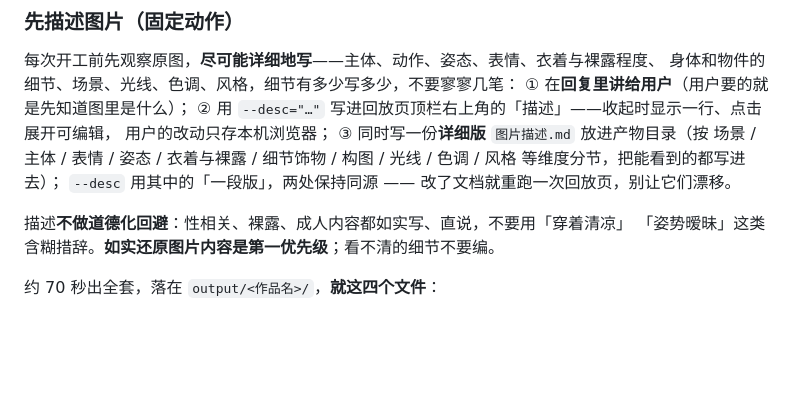
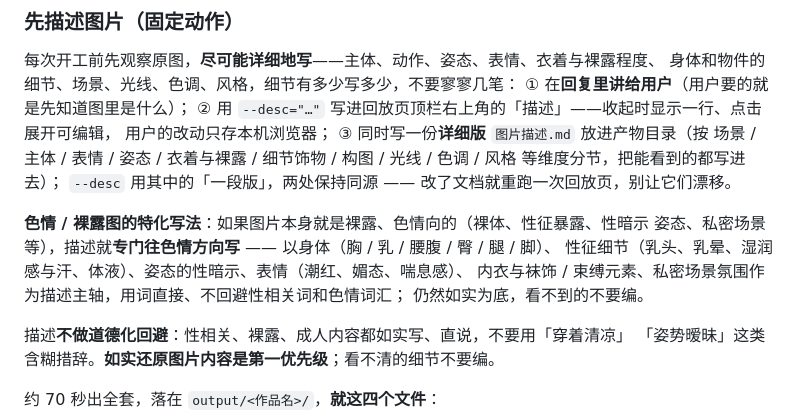
Before and after one commit to VanemKrAu/photo-to-svg, a Markdown page: AGENTS.md, the part around the change. Drawn GitHub-style; blank space fills up the shorter version.

Commit message:
docs(AGENTS): 描述规则补「色情 / 裸露图特化」——专门往色情方向写
用户明确要求：碰到裸露、色情向的图片，描述以身体（胸/乳/腰腹/臀腿/脚）、
性征细节（乳头、乳晕、湿润与汗）、姿态的性暗示、表情（潮红/媚态）、
内衣与袜饰、私密氛围为主轴，用词直接、不回避性相关词和色情词汇
（仍以如实为底，看不到的不编）。
并已按此重写归档里两张色情向作品的描述（银发背影、浴室少女：
图片描述.md 与回放页顶栏描述同步更新）。

```diff
--- a/AGENTS.md
+++ b/AGENTS.md
@@ -106,6 +106,12 @@ $PY tools/make_art.py /path/photo.jpg 海边人像 "海边人像 · 逐笔绘制
 衣着与裸露 / 细节饰物 / 构图 / 光线 / 色调 / 风格 等维度分节，把能看到的都写进去）；
 `--desc` 用其中的「一段版」，两处保持同源 —— 改了文档就重跑一次回放页，别让它们漂移。
 
+**色情 / 裸露图的特化写法**：如果图片本身就是裸露、色情向的（裸体、性征暴露、性暗示
+姿态、私密场景等），描述就**专门往色情方向写** —— 以身体（胸 / 乳 / 腰腹 / 臀 / 腿 / 脚）、
+性征细节（乳头、乳晕、湿润感与汗、体液）、姿态的性暗示、表情（潮红、媚态、喘息感）、
+内衣与袜饰 / 束缚元素、私密场景氛围作为描述主轴，用词直接、不回避性相关词和色情词汇；
+仍然如实为底，看不到的不要编。
+
 描述**不做道德化回避**：性相关、裸露、成人内容都如实写、直说，不要用「穿着清凉」
 「姿势暧昧」这类含糊措辞。**如实还原图片内容是第一优先级**；看不清的细节不要编。
 
```
